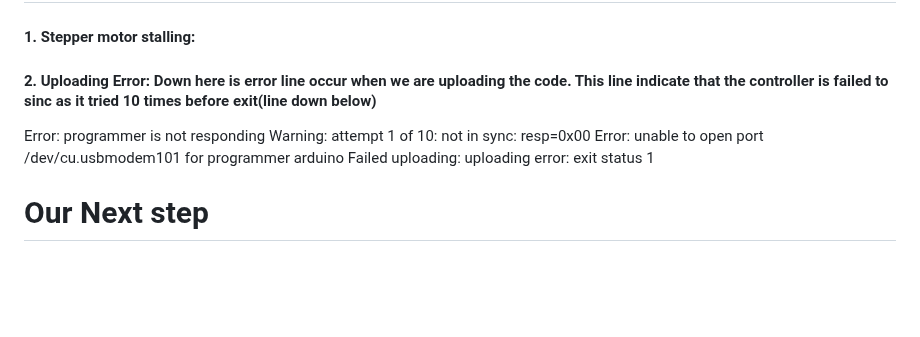
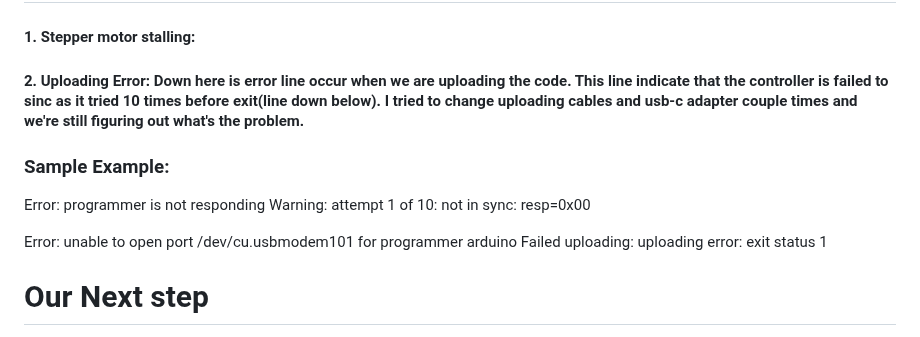
Before and after one commit to Wachirachet-Manwichachai/Wachirachet-Manwichachai.github.io, a Markdown page: projects/3D scanner/Journal.md, the part around the change. Rendered like a GitHub page; blank space fills up the shorter version.

```diff
--- a/projects/3D scanner/Journal.md
+++ b/projects/3D scanner/Journal.md
@@ -24,9 +24,11 @@ We chose VScode as our code editor as it can be useful for long-term usage as it
 
 # Challenge/Problems
 #### 1. Stepper motor stalling:
-#### 2. Uploading Error: Down here is error line occur when we are uploading the code. This line indicate that the controller is failed to sinc as it tried 10 times before exit(line down below)
+#### 2. Uploading Error: Down here is error line occur when we are uploading the code. This line indicate that the controller is failed to sinc as it tried 10 times before exit(line down below). I tried to change uploading cables and usb-c adapter couple times and we're still figuring out what's the problem.
+### Sample Example:
 Error: programmer is not responding
 Warning: attempt 1 of 10: not in sync: resp=0x00
+
 Error: unable to open port /dev/cu.usbmodem101 for programmer arduino
 Failed uploading: uploading error: exit status 1
 # Our Next step
```
